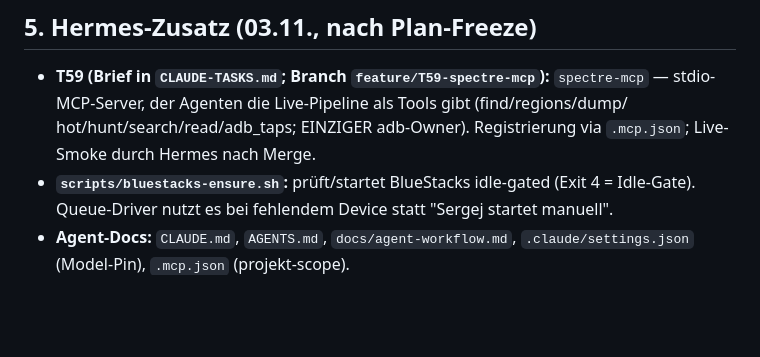
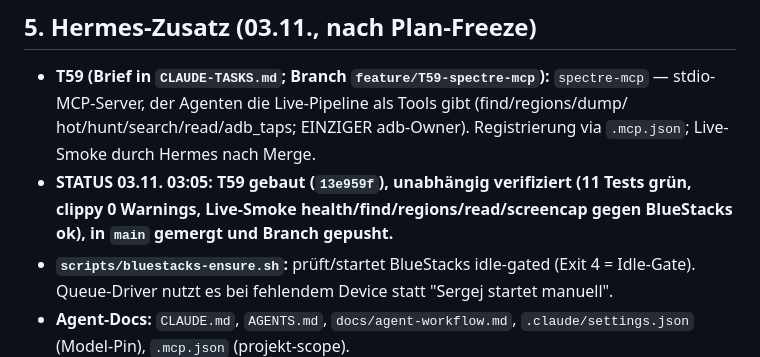
Before and after one commit to SiLeet/spectre, a Markdown page: docs/claude-wave-2-plan.md, the part around the change. Rendered like a GitHub page; blank space fills up the shorter version.

```diff
--- a/docs/claude-wave-2-plan.md
+++ b/docs/claude-wave-2-plan.md
@@ -301,6 +301,7 @@ Key-Gate `--use-keys`.
   stdio-MCP-Server, der Agenten die Live-Pipeline als Tools gibt (find/regions/dump/
   hot/hunt/search/read/adb_taps; EINZIGER adb-Owner). Registrierung via `.mcp.json`;
   Live-Smoke durch Hermes nach Merge.
+- **STATUS 03.11. 03:05: T59 gebaut (`13e959f`), unabhängig verifiziert (11 Tests grün, clippy 0 Warnings, Live-Smoke health/find/regions/read/screencap gegen BlueStacks ok), in `main` gemergt und Branch gepusht.**
 - **`scripts/bluestacks-ensure.sh`:** prüft/startet BlueStacks idle-gated (Exit 4 =
   Idle-Gate). Queue-Driver nutzt es bei fehlendem Device statt "Sergej startet manuell".
 - **Agent-Docs:** `CLAUDE.md`, `AGENTS.md`, `docs/agent-workflow.md`,
```
Also changed, not shown: TODOS.md (+18 -0 lines).
